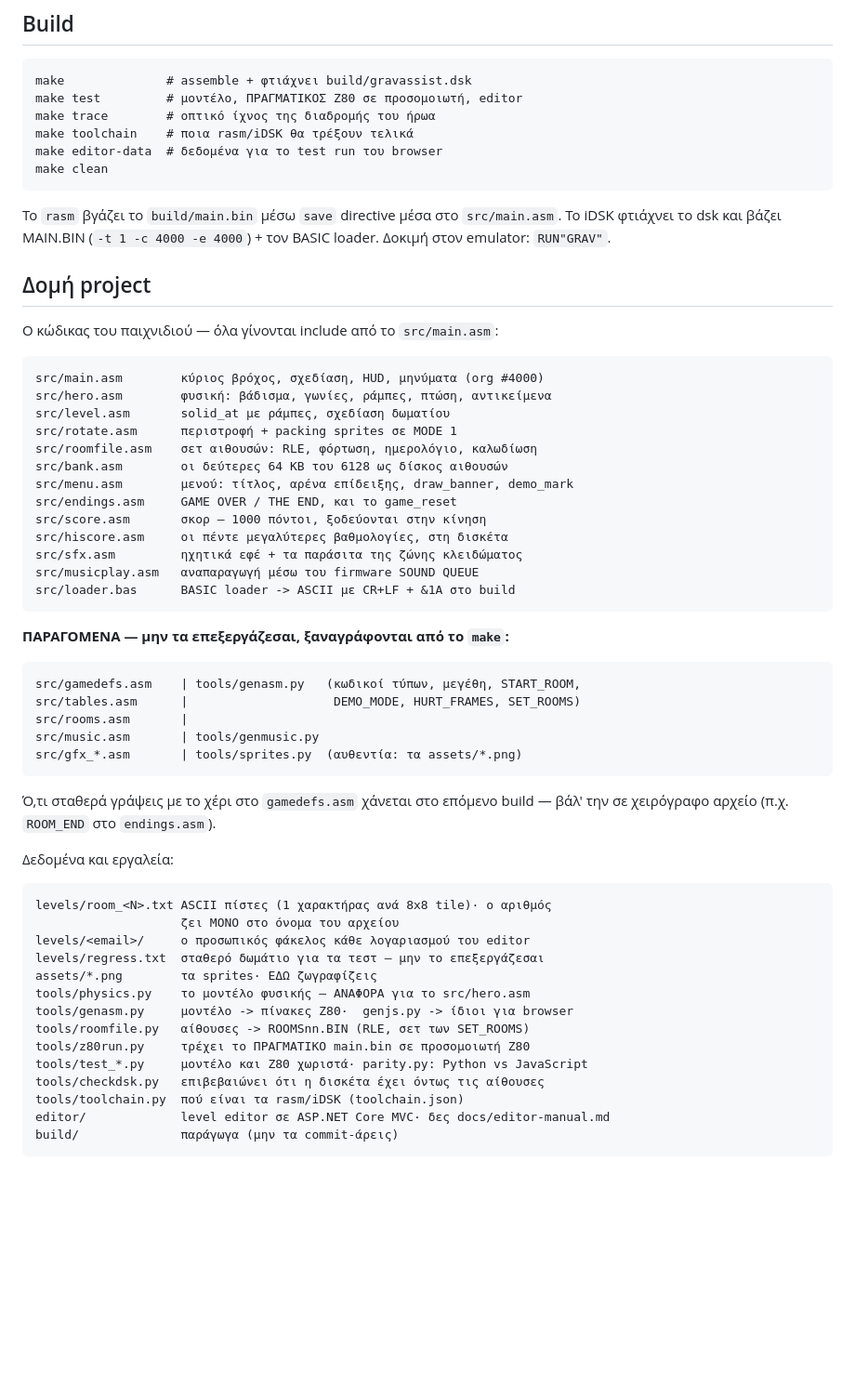
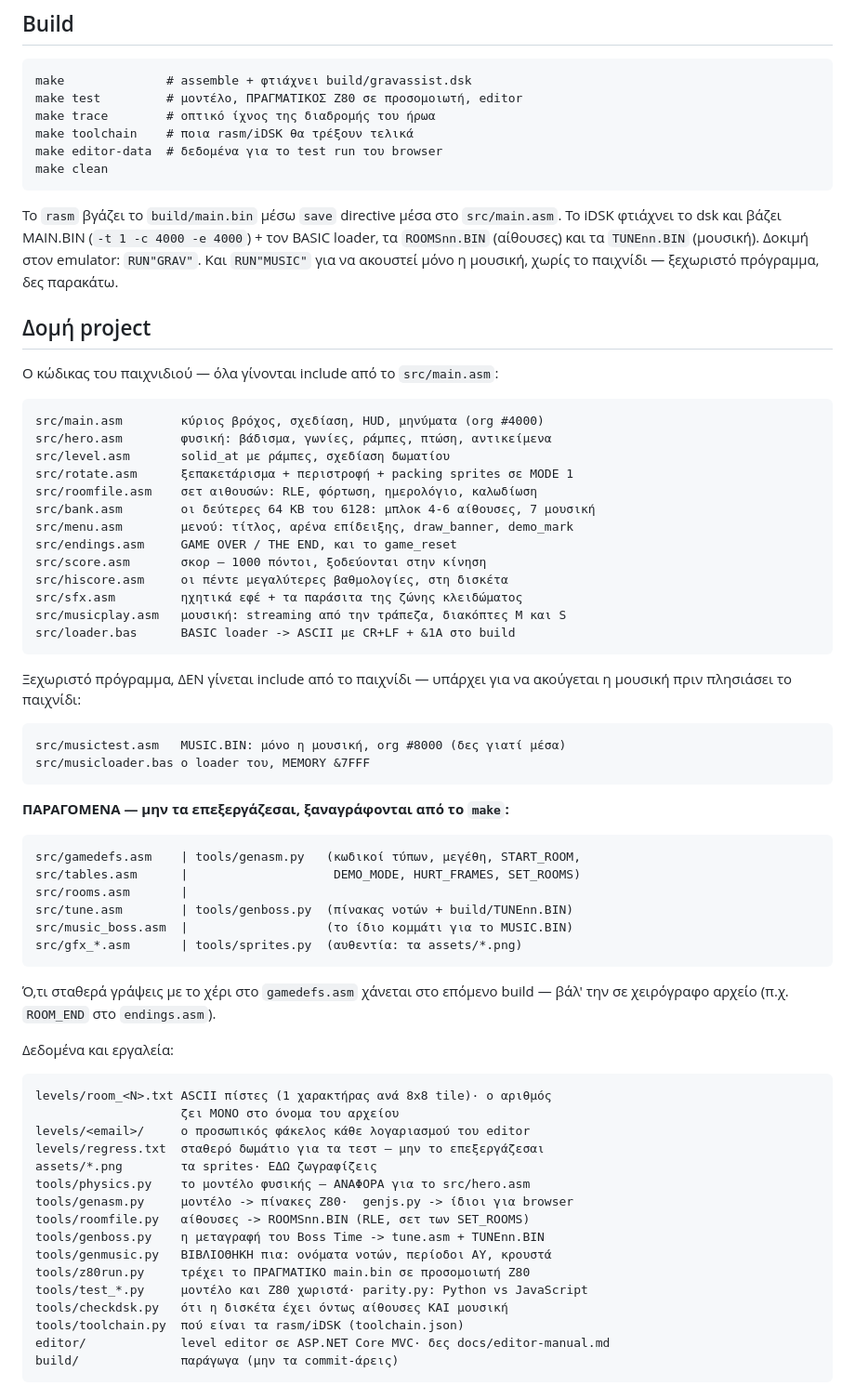
Before and after one commit to vaspervnp/GravassistCPC, a Markdown page: CLAUDE.md, the part around one of its changes. Shown at 93% size. Drawn GitHub-style; blank space fills up the shorter version.

````diff
--- a/CLAUDE.md
+++ b/CLAUDE.md
@@ -37,8 +37,10 @@ make editor-data  # δεδομένα για το test run του browser
 make clean
 ```
 Το `rasm` βγάζει το `build/main.bin` μέσω `save` directive μέσα στο `src/main.asm`.
-Το iDSK φτιάχνει το dsk και βάζει MAIN.BIN (`-t 1 -c 4000 -e 4000`) + τον BASIC loader.
-Δοκιμή στον emulator: `RUN"GRAV"`.
+Το iDSK φτιάχνει το dsk και βάζει MAIN.BIN (`-t 1 -c 4000 -e 4000`) + τον BASIC
+loader, τα `ROOMSnn.BIN` (αίθουσες) και τα `TUNEnn.BIN` (μουσική).
+Δοκιμή στον emulator: `RUN"GRAV"`. Και `RUN"MUSIC"` για να ακουστεί μόνο η
+μουσική, χωρίς το παιχνίδι — ξεχωριστό πρόγραμμα, δες παρακάτω.
 
 ## Δομή project
 
@@ -47,16 +49,23 @@ make clean
 src/main.asm        κύριος βρόχος, σχεδίαση, HUD, μηνύματα (org #4000)
 src/hero.asm        φυσική: βάδισμα, γωνίες, ράμπες, πτώση, αντικείμενα
 src/level.asm       solid_at με ράμπες, σχεδίαση δωματίου
-src/rotate.asm      περιστροφή + packing sprites σε MODE 1
+src/rotate.asm      ξεπακετάρισμα + περιστροφή + packing sprites σε MODE 1
 src/roomfile.asm    σετ αιθουσών: RLE, φόρτωση, ημερολόγιο, καλωδίωση
-src/bank.asm        οι δεύτερες 64 KB του 6128 ως δίσκος αιθουσών
+src/bank.asm        οι δεύτερες 64 KB του 6128: μπλοκ 4-6 αίθουσες, 7 μουσική
 src/menu.asm        μενού: τίτλος, αρένα επίδειξης, draw_banner, demo_mark
 src/endings.asm     GAME OVER / THE END, και το game_reset
 src/score.asm       σκορ — 1000 πόντοι, ξοδεύονται στην κίνηση
 src/hiscore.asm     οι πέντε μεγαλύτερες βαθμολογίες, στη δισκέτα
 src/sfx.asm         ηχητικά εφέ + τα παράσιτα της ζώνης κλειδώματος
-src/musicplay.asm   αναπαραγωγή μέσω του firmware SOUND QUEUE
+src/musicplay.asm   μουσική: streaming από την τράπεζα, διακόπτες M και S
 src/loader.bas      BASIC loader -> ASCII με CR+LF + &1A στο build
+```
+
+Ξεχωριστό πρόγραμμα, ΔΕΝ γίνεται include από το παιχνίδι — υπάρχει για να
+ακούγεται η μουσική πριν πλησιάσει το παιχνίδι:
+```
+src/musictest.asm   MUSIC.BIN: μόνο η μουσική, org #8000 (δες γιατί μέσα)
+src/musicloader.bas ο loader του, MEMORY &7FFF
 ```
 
 **ΠΑΡΑΓΟΜΕΝΑ — μην τα επεξεργάζεσαι, ξαναγράφονται από το `make`:**
@@ -64,7 +73,8 @@ src/loader.bas      BASIC loader -> ASCII με CR+LF + &1A στο build
 src/gamedefs.asm    | tools/genasm.py   (κωδικοί τύπων, μεγέθη, START_ROOM,
 src/tables.asm      |                    DEMO_MODE, HURT_FRAMES, SET_ROOMS)
 src/rooms.asm       |
-src/music.asm       | tools/genmusic.py
+src/tune.asm        | tools/genboss.py  (πίνακας νοτών + build/TUNEnn.BIN)
+src/music_boss.asm  |                   (το ίδιο κομμάτι για το MUSIC.BIN)
 src/gfx_*.asm       | tools/sprites.py  (αυθεντία: τα assets/*.png)
 ```
 Ό,τι σταθερά γράψεις με το χέρι στο `gamedefs.asm` χάνεται στο επόμενο build
@@ -80,9 +90,11 @@ assets/*.png        τα sprites· ΕΔΩ ζωγραφίζεις
 tools/physics.py    το μοντέλο φυσικής — ΑΝΑΦΟΡΑ για το src/hero.asm
 tools/genasm.py     μοντέλο -> πίνακες Z80·  genjs.py -> ίδιοι για browser
 tools/roomfile.py   αίθουσες -> ROOMSnn.BIN (RLE, σετ των SET_ROOMS)
+tools/genboss.py    η μεταγραφή του Boss Time -> tune.asm + TUNEnn.BIN
+tools/genmusic.py   ΒΙΒΛΙΟΘΗΚΗ πια: ονόματα νοτών, περίοδοι AY, κρουστά
 tools/z80run.py     τρέχει το ΠΡΑΓΜΑΤΙΚΟ main.bin σε προσομοιωτή Z80
 tools/test_*.py     μοντέλο και Z80 χωριστά· parity.py: Python vs JavaScript
-tools/checkdsk.py   επιβεβαιώνει ότι η δισκέτα έχει όντως τις αίθουσες
+tools/checkdsk.py   ότι η δισκέτα έχει όντως αίθουσες ΚΑΙ μουσική
 tools/toolchain.py  πού είναι τα rasm/iDSK (toolchain.json)
 editor/             level editor σε ASP.NET Core MVC· δες docs/editor-manual.md
 build/              παράγωγα (μην τα commit-άρεις)
````
Also changed, not shown: other parts of CLAUDE.md (+34 -0 lines).
